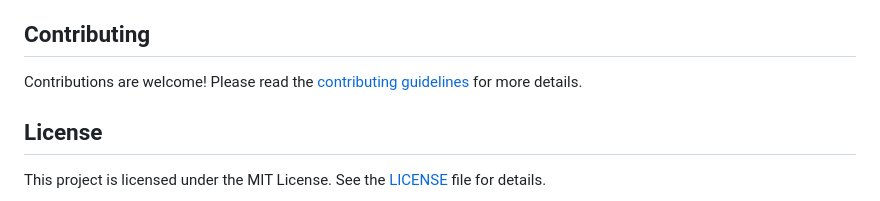
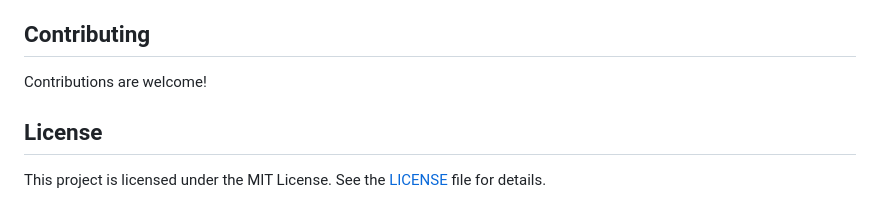
Before and after one commit to Rakshitgupta9/Health-Companion, a Markdown page: README.md, the part around the change. Rendered like a GitHub page.

```diff
--- a/README.md
+++ b/README.md
@@ -168,7 +168,7 @@ Health Companion is a web application designed to help users monitor and predict
 
 ## Contributing
 
-Contributions are welcome! Please read the [contributing guidelines](CONTRIBUTING.md) for more details.
+Contributions are welcome!
 
 ## License
 
```
